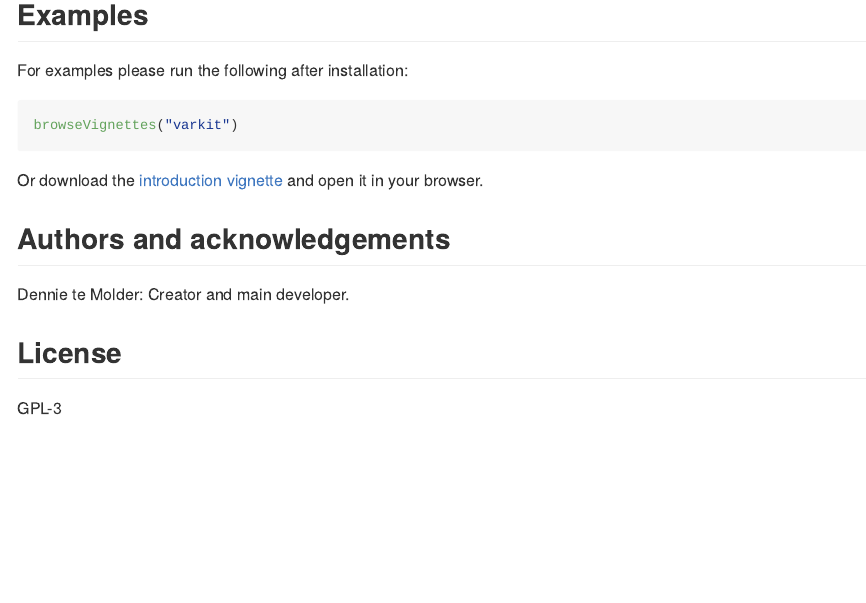
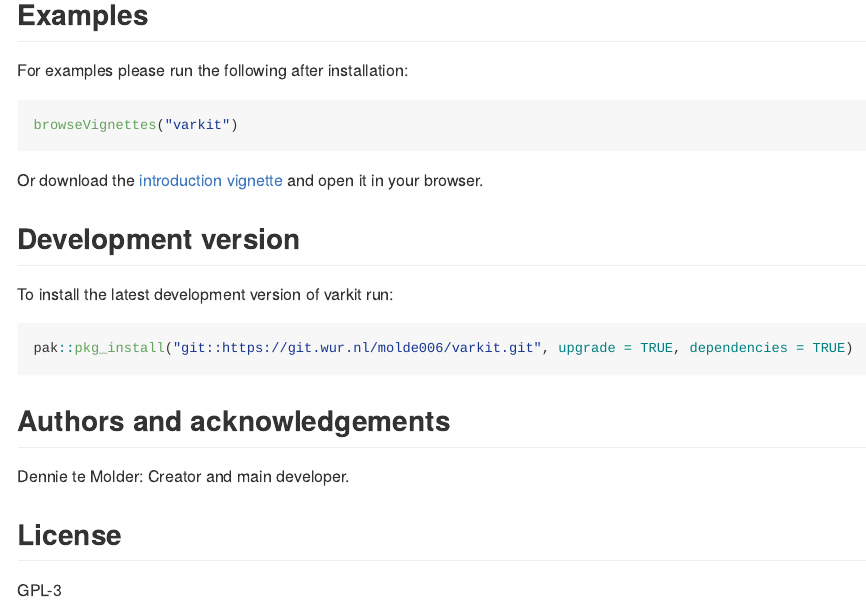
Before and after one commit to DennieTeMolder/VarKit, an R Markdown document (README.Rmd): the page in a window 1100 px wide, from 700 px down. The pictures show the output file README.md that the author committed with the source, drawn offline in the style of GitHub; long lines of code are wrapped.

Commit message:
README: add how to install development version

````diff
--- a/README.Rmd
+++ b/README.Rmd
@@ -51,6 +51,13 @@ browseVignettes("varkit")
 Or download the [introduction vignette](https://git.wur.nl/molde006/varkit/-/raw/main/doc/varkit.html?inline=false)
 and open it in your browser.
 
+## Development version
+To install the latest development version of varkit run:
+
+``` r
+pak::pkg_install("git::https://git.wur.nl/molde006/varkit.git", upgrade = TRUE, dependencies = TRUE)
+```
+
 ## Authors and acknowledgements
 Dennie te Molder: Creator and main developer.
 
````
Also changed, not shown: README.md.
